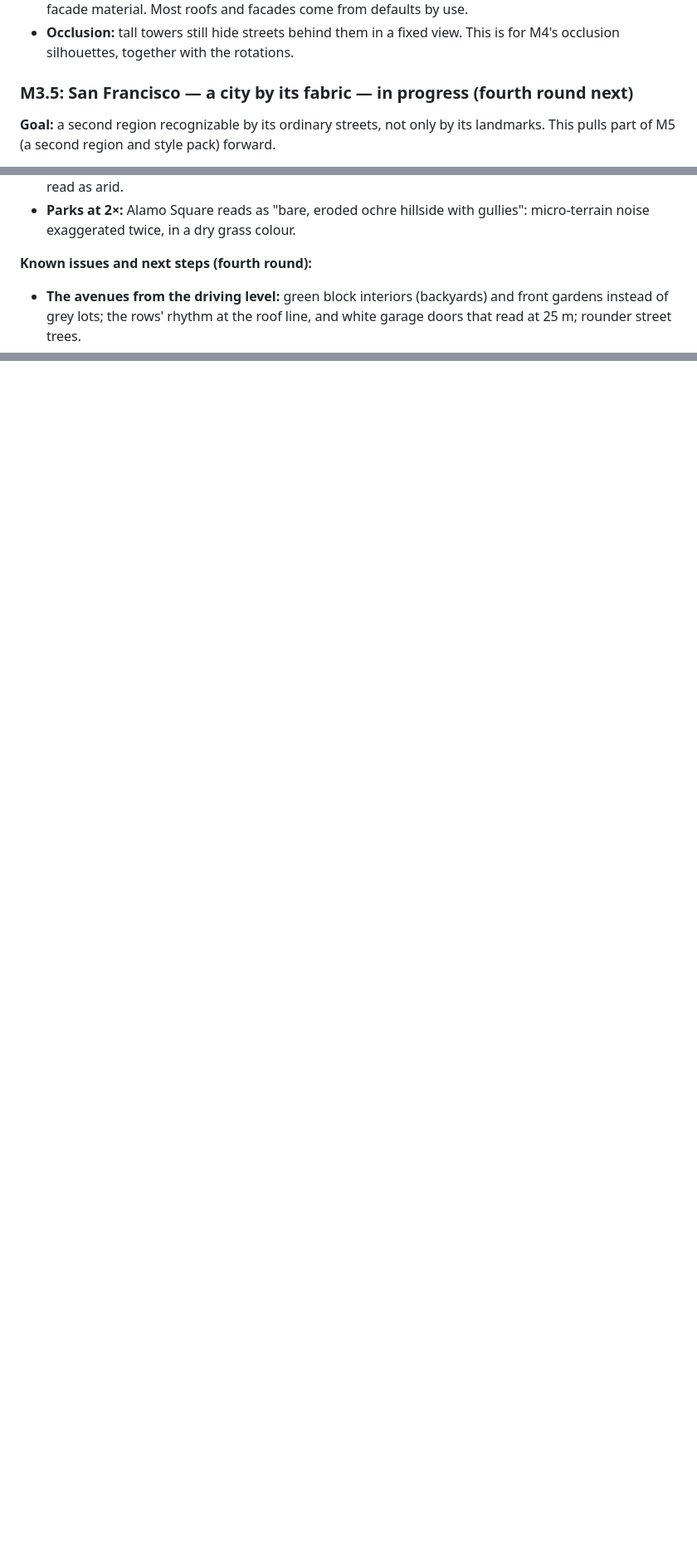
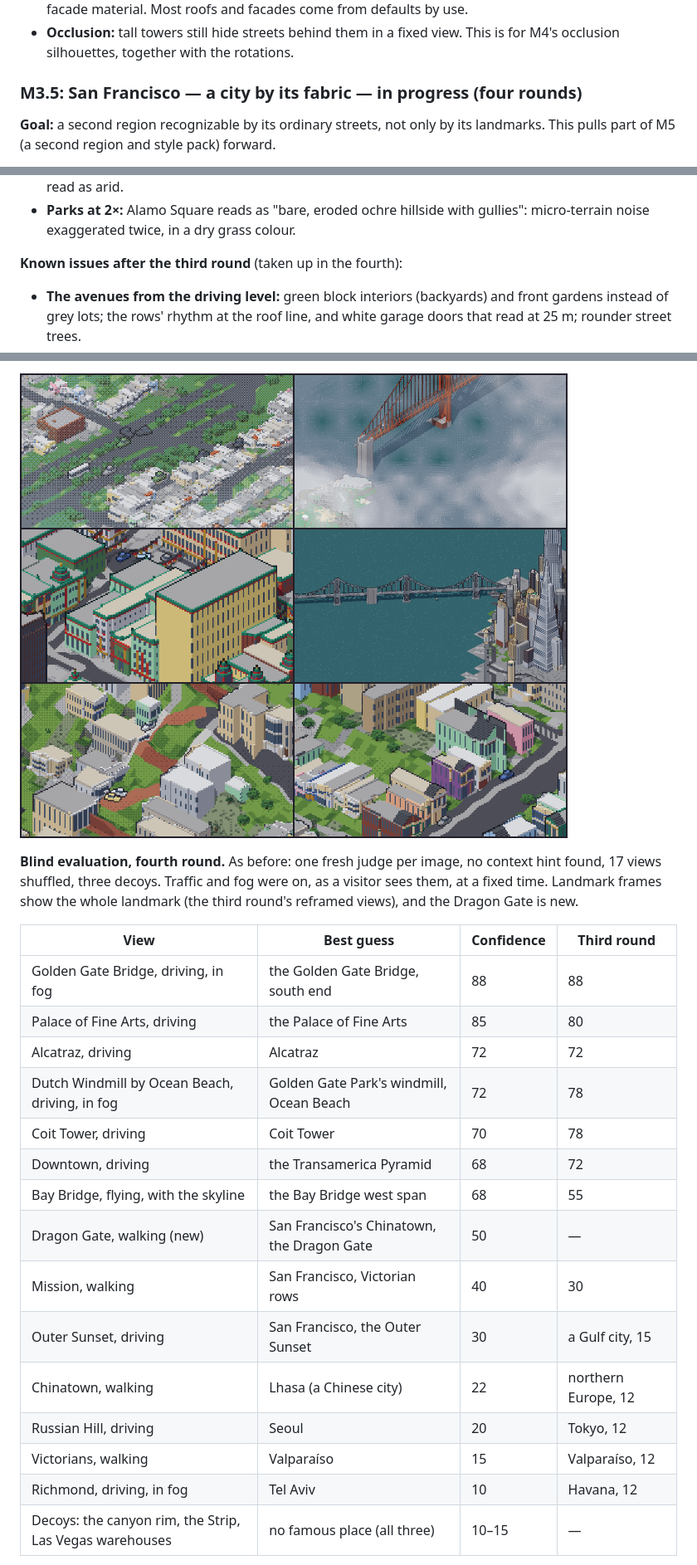
Before and after one commit to alexngai/pixelworld, a Markdown page: docs/roadmap.md, 3 parts joined by grey strips. Shown at 83% size. Rendered like a GitHub page; pictures changed too: docs/images/sf-round4.png (added); blank space fills up the shorter version.

```diff
--- a/docs/roadmap.md
+++ b/docs/roadmap.md
@@ -485,7 +485,7 @@ The evaluator noted that once it saw Las Vegas, it suspected the whole set was i
 - **Overture hints are sparse:** on the driving level, 83 of 5,830 buildings carry a roof shape and 10 a facade material. Most roofs and facades come from defaults by use.
 - **Occlusion:** tall towers still hide streets behind them in a fixed view. This is for M4's occlusion silhouettes, together with the rotations.
 
-### M3.5: San Francisco — a city by its fabric — in progress (fourth round next)
+### M3.5: San Francisco — a city by its fabric — in progress (four rounds)
 
 **Goal:** a second region recognizable by its ordinary streets, not only by its landmarks. This pulls part of M5 (a second region and style pack) forward.
 
@@ -648,7 +648,7 @@ Three more agents in worktrees, merged with the traffic thread (D-060) and rebui
 - **Ground:** dusty grey between the houses, very little green, and trees that read as palms. The avenues read as arid.
 - **Parks at 2×:** Alamo Square reads as "bare, eroded ochre hillside with gullies": micro-terrain noise exaggerated twice, in a dry grass colour.
 
-**Known issues and next steps (fourth round):**
+**Known issues after the third round** (taken up in the fourth):
 - **The avenues from the driving level:** green block interiors (backyards) and front gardens instead of grey lots; the rows' rhythm at the roof line, and white garage doors that read at 25 m; rounder street trees.
 - **Parks:** greener lawn in the city's parks; smooth micro-terrain on lawns, so the 2× walking level doesn't carve them into gullies.
 - **The Bay Bridge:** X-braced towers that read from the air.
@@ -660,0 +681,22 @@ Three more agents in worktrees, merged with the traffic thread (D-060) and rebui
+![The fourth round: the Sunset with yards and fog, the Golden Gate in fog, Chinatown's street, the Bay Bridge's braced towers, Lombard Street, the Mission by Dolores Park](images/sf-round4.png)
+
+**Blind evaluation, fourth round.** As before: one fresh judge per image, no context hint found, 17 views shuffled, three decoys. Traffic and fog were on, as a visitor sees them, at a fixed time. Landmark frames show the whole landmark (the third round's reframed views), and the Dragon Gate is new.
+
+| View | Best guess | Confidence | Third round |
+|---|---|---|---|
+| Golden Gate Bridge, driving, in fog | the Golden Gate Bridge, south end | 88 | 88 |
+| Palace of Fine Arts, driving | the Palace of Fine Arts | 85 | 80 |
+| Alcatraz, driving | Alcatraz | 72 | 72 |
+| Dutch Windmill by Ocean Beach, driving, in fog | Golden Gate Park's windmill, Ocean Beach | 72 | 78 |
+| Coit Tower, driving | Coit Tower | 70 | 78 |
+| Downtown, driving | the Transamerica Pyramid | 68 | 72 |
+| Bay Bridge, flying, with the skyline | the Bay Bridge west span | 68 | 55 |
+| Dragon Gate, walking (new) | San Francisco's Chinatown, the Dragon Gate | 50 | — |
+| Mission, walking | San Francisco, Victorian rows | 40 | 30 |
+| Outer Sunset, driving | San Francisco, the Outer Sunset | 30 | a Gulf city, 15 |
+| Chinatown, walking | Lhasa (a Chinese city) | 22 | northern Europe, 12 |
+| Russian Hill, driving | Seoul | 20 | Tokyo, 12 |
+| Victorians, walking | Valparaíso | 15 | Valparaíso, 12 |
+| Richmond, driving, in fog | Tel Aviv | 10 | Havana, 12 |
+| Decoys: the canyon rim, the Strip, Las Vegas warehouses | no famous place (all three) | 10–15 | — |
+
```
Also changed, not shown: other parts of docs/roadmap.md (+46 -1 lines), 1 other file.
